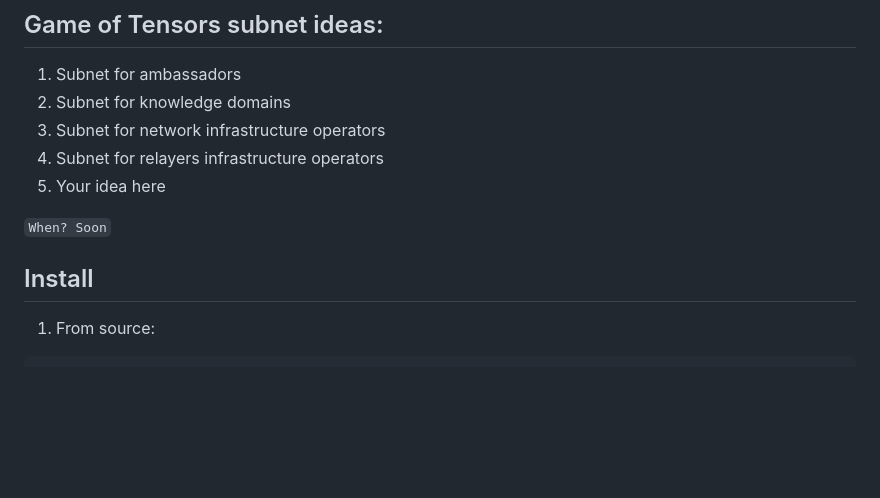
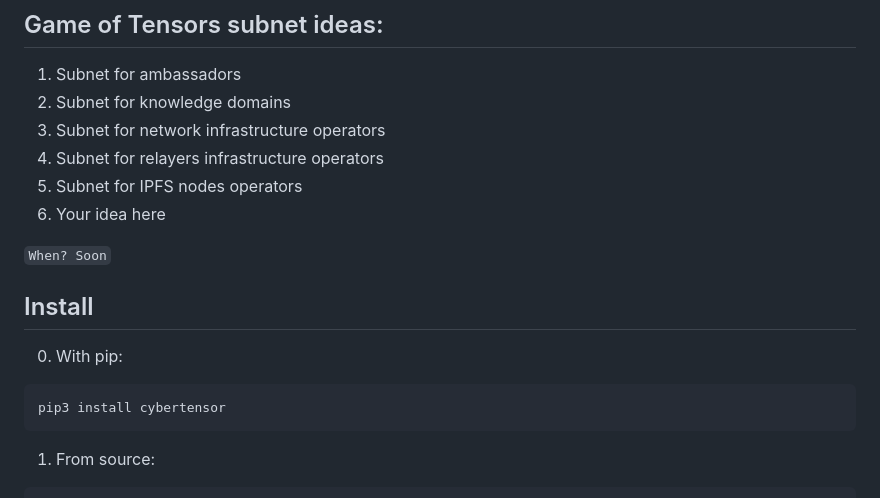
Before and after one commit to cybercongress/cybertensor, a Markdown page: README.md, the part around one of its changes. Drawn GitHub-style; blank space fills up the shorter version.

````diff
--- a/README.md
+++ b/README.md
@@ -13,11 +14,18 @@
 2. Subnet for knowledge domains
 3. Subnet for network infrastructure operators
 4. Subnet for relayers infrastructure operators
-5. Your idea here
+5. Subnet for IPFS nodes operators
+6. Your idea here
 
 ```When? Soon```
 
+
 ## Install
+
+0. With pip:
+```
+pip3 install cybertensor
+```
 
 1. From source:
 ```bash
````
Also changed, not shown: other parts of README.md (+1 -0 lines).
